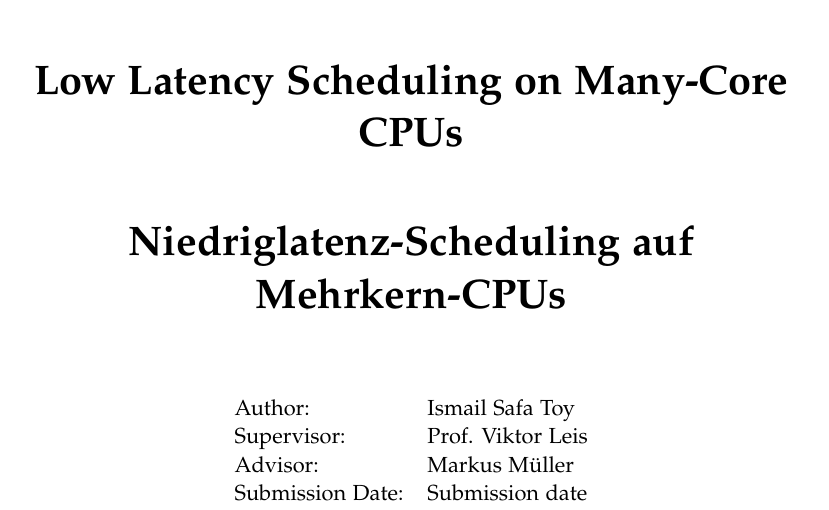
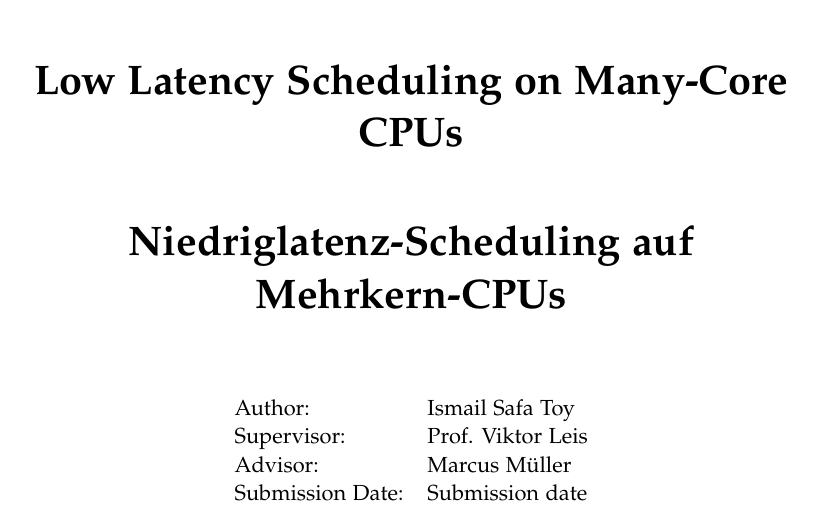
Before and after one commit to Appeon-a-Lew/Icarus, a LaTeX thesis (thesis/main.tex): part of page 2 of 18, cut so that both start at the same text. Compiled offline with pdfLaTeX.

Commit message:
Minor changes & typos

```diff
--- a/thesis/main.tex
+++ b/thesis/main.tex
@@ -19,7 +19,7 @@
 \newcommand*{\getAuthor}{Ismail Safa Toy}
 \newcommand*{\getDoctype}{Bachelor's Thesis}
 \newcommand*{\getSupervisor}{Prof. Viktor Leis}
-\newcommand*{\getAdvisor}{Markus Müller}
+\newcommand*{\getAdvisor}{Marcus Müller}
 \newcommand*{\getSubmissionDate}{Submission date}
 \newcommand*{\getSubmissionLocation}{Munich}
 
```
Also changed, not shown: 1 other file.
